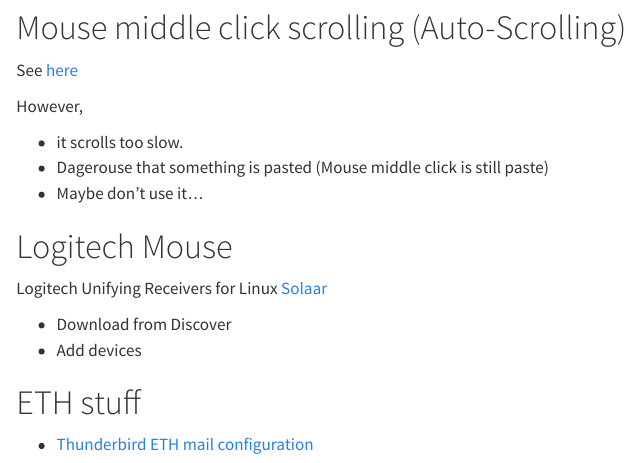
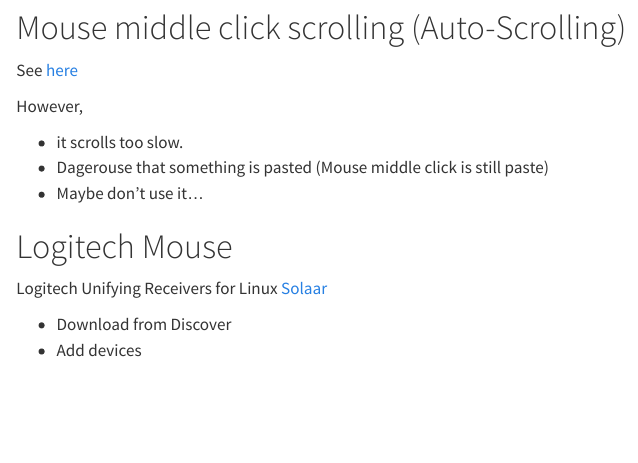
Before and after one commit to retodomax/Comp_Knowledge_Base, a Quarto document (010-kubuntu-setup.qmd): the page in a window 1100 px wide, from 6550 px down. Rendered offline with R 4.5, knitr and Pandoc in place of Quarto, with nearby package versions; long lines of code are wrapped.

Commit message:
remove ETH related chapters

```diff
--- a/010-kubuntu-setup.qmd
+++ b/010-kubuntu-setup.qmd
@@ -317,9 +317,3 @@ Logitech Unifying Receivers for Linux [Solaar](https://pwr-solaar.github.io/Sola
 
 * Download from Discover
 * Add devices
-
-
-
-# ETH stuff
-
-* [Thunderbird ETH mail configuration](https://ethz.ch/content/dam/ethz/associates/services/Service/IT-Services/files/catalogue/email-calendar/04-02_Mailbox_Mailclient-Thunderbird_DE.pdf)
```
Also changed, not shown: 1 other file.
